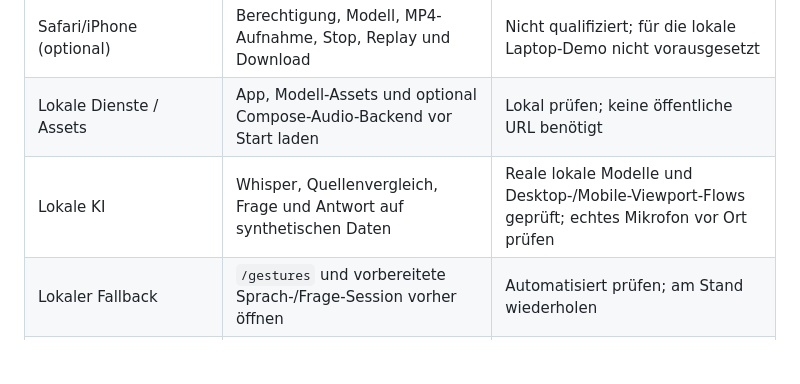
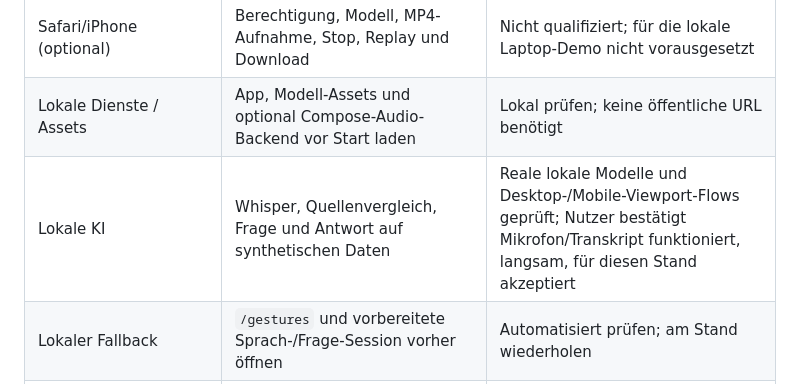
Before and after one commit to johannes3502/hackathon-fulda, a Markdown page: docs/05-jury-demo.md, the part around the change. GitHub-like rendering; blank space fills up the shorter version.

```diff
--- a/docs/05-jury-demo.md
+++ b/docs/05-jury-demo.md
@@ -80,7 +80,7 @@ Vor-Ort-Abnahme nicht. Keine echten Juryaufnahmen als Testfixtures einchecken.
 | Reale Zeitzuordnung | Marker führt zur tatsächlich gezeigten Bewegung, einschließlich Anfang/Ende der Aufnahme | Offen – vor Ort ausführen |
 | Safari/iPhone (optional) | Berechtigung, Modell, MP4-Aufnahme, Stop, Replay und Download | Nicht qualifiziert; für die lokale Laptop-Demo nicht vorausgesetzt |
 | Lokale Dienste / Assets | App, Modell-Assets und optional Compose-Audio-Backend vor Start laden | Lokal prüfen; keine öffentliche URL benötigt |
-| Lokale KI | Whisper, Quellenvergleich, Frage und Antwort auf synthetischen Daten | Reale lokale Modelle und Desktop-/Mobile-Viewport-Flows geprüft; echtes Mikrofon vor Ort prüfen |
+| Lokale KI | Whisper, Quellenvergleich, Frage und Antwort auf synthetischen Daten | Reale lokale Modelle und Desktop-/Mobile-Viewport-Flows geprüft; Nutzer bestätigt Mikrofon/Transkript funktioniert, langsam, für diesen Stand akzeptiert |
 | Lokaler Fallback | `/gestures` und vorbereitete Sprach-/Frage-Session vorher öffnen | Automatisiert prüfen; am Stand wiederholen |
 | Einwilligung | Vor Aufnahme erklären: lokal oder optional Backend-Audio-Upload, Speicherung, Download/Verlassen | UI-Hinweise vorhanden; Team erklärt vor Ort |
 
```
Also changed, not shown: docs/02-ai-decision-log.md (+3 -1 lines), docs/06-local-coaching.md (+4 -2 lines).
